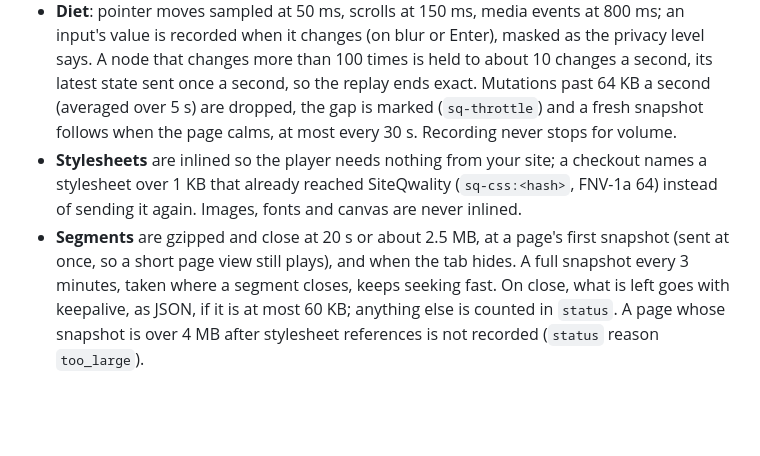
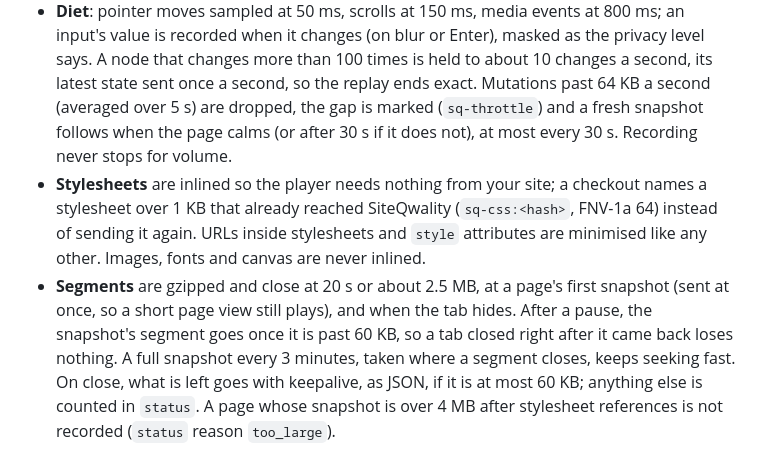
Before and after one commit to siteqwality/sdk-rum, a Markdown page: README.md, the part around the change. Drawn GitHub-style; blank space fills up the shorter version.

Commit message:
README: replay 2.1 details

```diff
--- a/README.md
+++ b/README.md
@@ -227,13 +227,15 @@ applies the same rules server-side.
   value is recorded when it changes (on blur or Enter), masked as the privacy level says. A node
   that changes more than 100 times is held to about 10 changes a second, its latest state sent
   once a second, so the replay ends exact. Mutations past 64 KB a second (averaged over 5 s) are
-  dropped, the gap is marked (`sq-throttle`) and a fresh snapshot follows when the page calms,
-  at most every 30 s. Recording never stops for volume.
+  dropped, the gap is marked (`sq-throttle`) and a fresh snapshot follows when the page calms (or
+  after 30 s if it does not), at most every 30 s. Recording never stops for volume.
 - **Stylesheets** are inlined so the player needs nothing from your site; a checkout names a
   stylesheet over 1 KB that already reached SiteQwality (`sq-css:<hash>`, FNV-1a 64) instead of
-  sending it again. Images, fonts and canvas are never inlined.
+  sending it again. URLs inside stylesheets and `style` attributes are minimised like any other.
+  Images, fonts and canvas are never inlined.
 - **Segments** are gzipped and close at 20 s or about 2.5 MB, at a page's first snapshot (sent at
-  once, so a short page view still plays), and when the tab hides. A full snapshot every 3 minutes,
+  once, so a short page view still plays), and when the tab hides. After a pause, the snapshot's
+  segment goes once it is past 60 KB, so a tab closed right after it came back loses nothing. A full snapshot every 3 minutes,
   taken where a segment closes, keeps seeking fast. On close, what is left goes with keepalive, as
   JSON, if it is at most 60 KB; anything else is counted in `status`. A page whose snapshot is over
   4 MB after stylesheet references is not recorded (`status` reason `too_large`).
```
